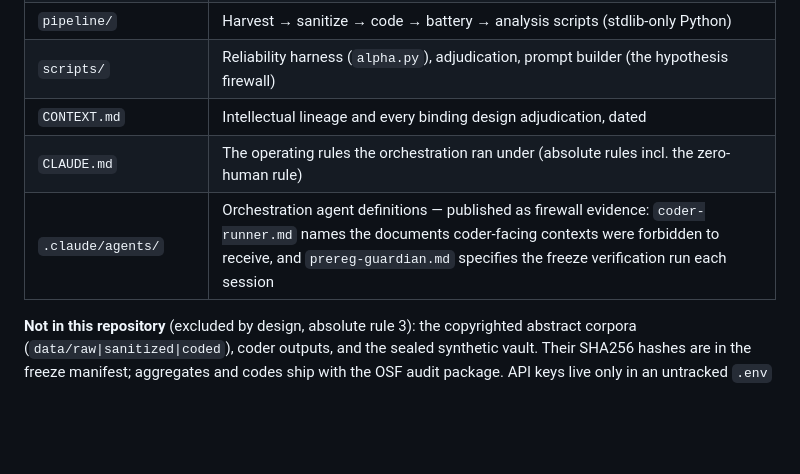
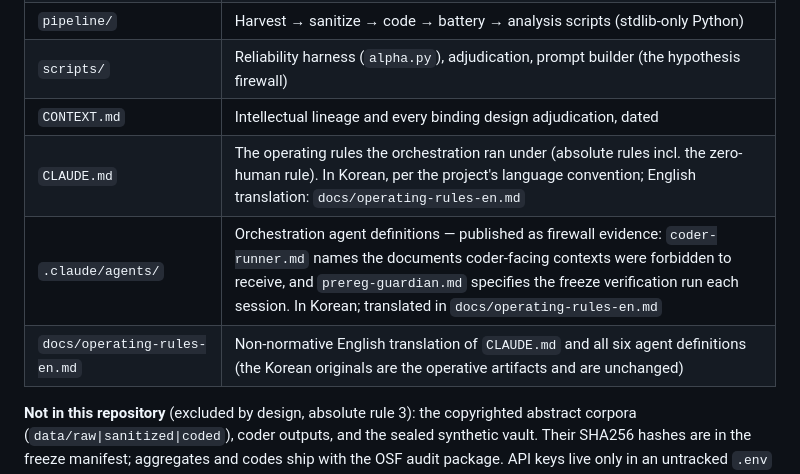
Before and after one commit to dankang21/ditch-audit, a Markdown page: README.md, the part around the change. GitHub-like rendering; blank space fills up the shorter version.

```diff
--- a/README.md
+++ b/README.md
@@ -54,8 +54,9 @@ registration's own timestamp externally anchors the ordering of freeze and check
 | `pipeline/` | Harvest → sanitize → code → battery → analysis scripts (stdlib-only Python) |
 | `scripts/` | Reliability harness (`alpha.py`), adjudication, prompt builder (the hypothesis firewall) |
 | `CONTEXT.md` | Intellectual lineage and every binding design adjudication, dated |
-| `CLAUDE.md` | The operating rules the orchestration ran under (absolute rules incl. the zero-human rule) |
-| `.claude/agents/` | Orchestration agent definitions — published as firewall evidence: `coder-runner.md` names the documents coder-facing contexts were forbidden to receive, and `prereg-guardian.md` specifies the freeze verification run each session |
+| `CLAUDE.md` | The operating rules the orchestration ran under (absolute rules incl. the zero-human rule). In Korean, per the project's language convention; English translation: `docs/operating-rules-en.md` |
+| `.claude/agents/` | Orchestration agent definitions — published as firewall evidence: `coder-runner.md` names the documents coder-facing contexts were forbidden to receive, and `prereg-guardian.md` specifies the freeze verification run each session. In Korean; translated in `docs/operating-rules-en.md` |
+| `docs/operating-rules-en.md` | Non-normative English translation of `CLAUDE.md` and all six agent definitions (the Korean originals are the operative artifacts and are unchanged) |
 
 **Not in this repository** (excluded by design, absolute rule 3): the copyrighted abstract
 corpora (`data/raw|sanitized|coded`), coder outputs, and the sealed synthetic vault. Their
```
Also changed, not shown: docs/operating-rules-en.md (added, +305 -0 lines).
